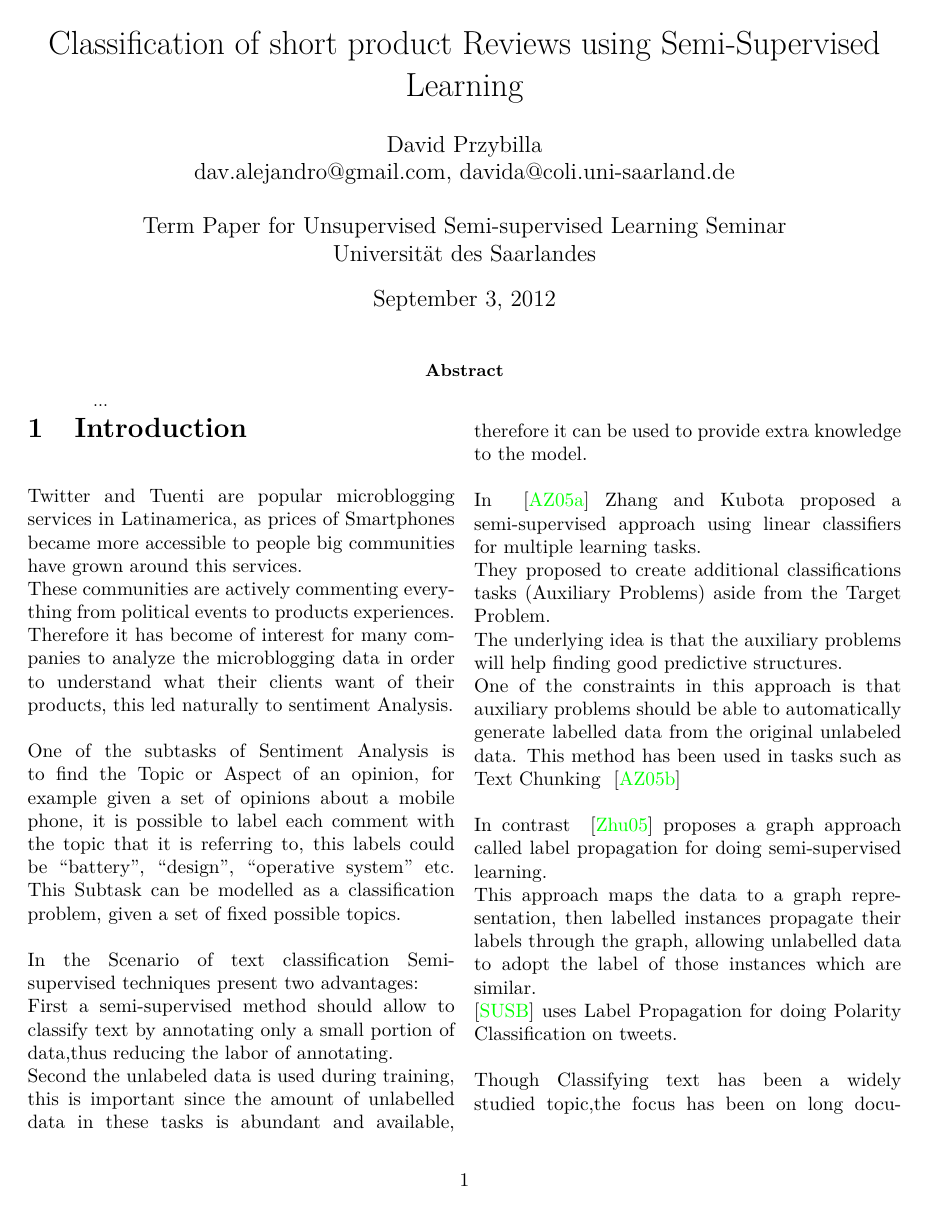
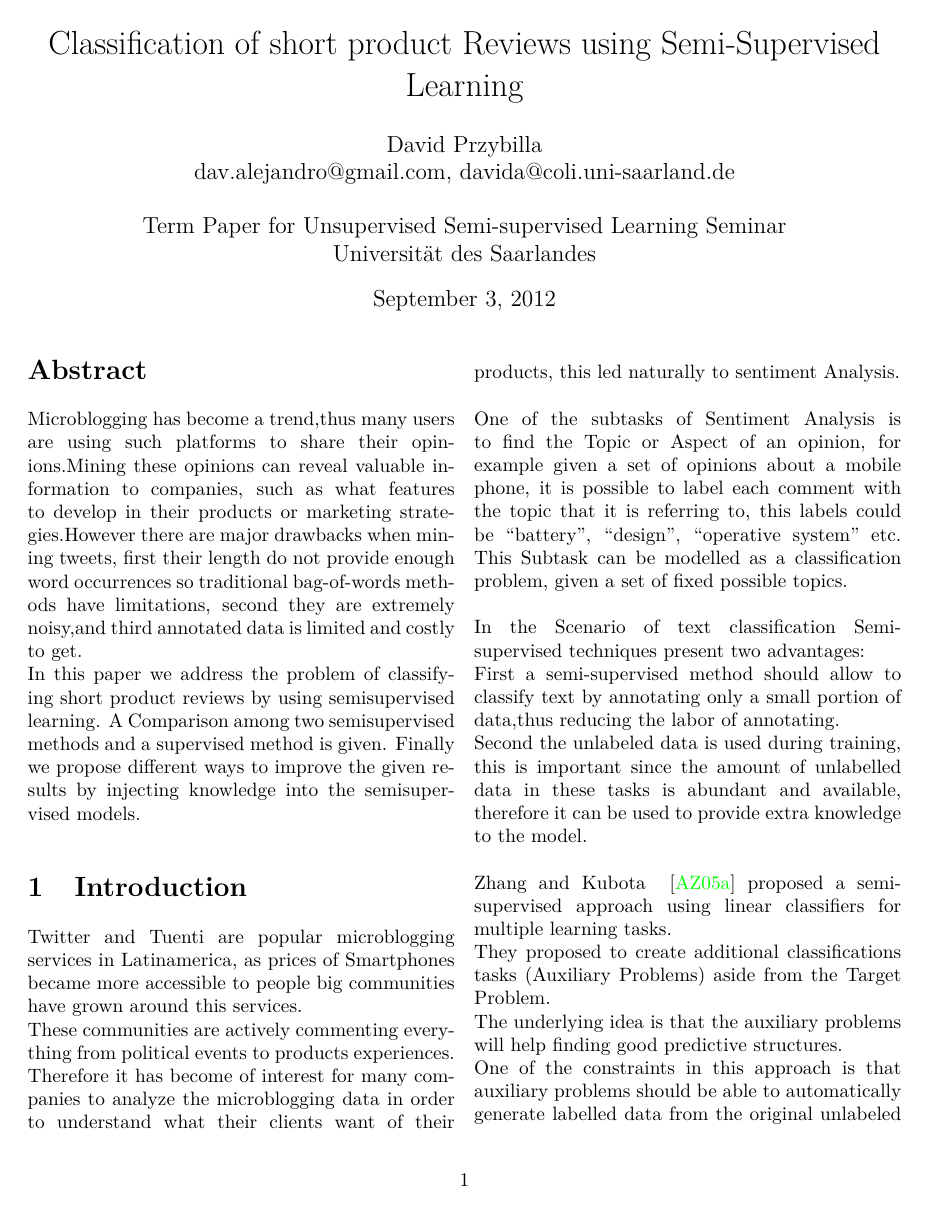
Before and after one commit to dav009/LPForTopicIdentification, a LaTeX paper (docs/paper.tex): page 1 of 13. Compiled offline with pdfLaTeX.

Commit message:
Abstract added, format modified

```diff
--- a/docs/paper.tex
+++ b/docs/paper.tex
@@ -33,12 +33,13 @@ Learning Seminar\\ Universit\"{a}t des Saarlandes}
 \twocolumn[
 	 \begin{@twocolumnfalse}
     \maketitle
-   \begin{abstract}
-      ...
-    \end{abstract}
   \end{@twocolumnfalse}
  ]
 
+   \begin{abstract}
+      Microblogging has become a trend,thus many users are using such platforms to share their opinions.Mining these opinions can reveal valuable information to companies, such as what features to develop in their products or marketing strategies.However there are  major drawbacks when mining tweets, first their length do not provide enough word occurrences so traditional bag-of-words methods have limitations, second they are extremely noisy,and third annotated data is limited and costly to get.\\
+      In this paper we address the problem of classifying short product reviews by using semisupervised learning. A Comparison among two semisupervised methods and a supervised method is given. Finally we propose different ways to improve the given results by injecting knowledge into the semisupervised models.
+    \end{abstract}
 
 
 \section{Introduction}
@@ -58,7 +59,7 @@ In the Scenario of text classification Semi-supervised techniques present two ad
 First a semi-supervised method should allow to classify text by annotating only a small portion of data,thus reducing the labor of annotating.\\
 Second the unlabeled data is used during training, this is important since the amount of unlabelled data in these tasks is abundant and available, therefore it can be used to provide extra knowledge to the model.\\
 \\
-In ~\cite{Ando:2005:FLP:1046920.1194905} Zhang and Kubota proposed a semi-supervised approach using linear classifiers for multiple learning tasks.\\
+Zhang and Kubota ~\cite{Ando:2005:FLP:1046920.1194905} proposed a semi-supervised approach using linear classifiers for multiple learning tasks.\\
 They proposed to create additional classifications tasks (Auxiliary Problems) aside from the Target Problem.\\
 The underlying idea is that the auxiliary problems will help finding good predictive structures.\\
 One of the constraints in this approach is that auxiliary problems should be  able to automatically generate labelled data from the original unlabeled data.
```
Also changed, not shown: docs/paper.tex (4 more changed lines).
